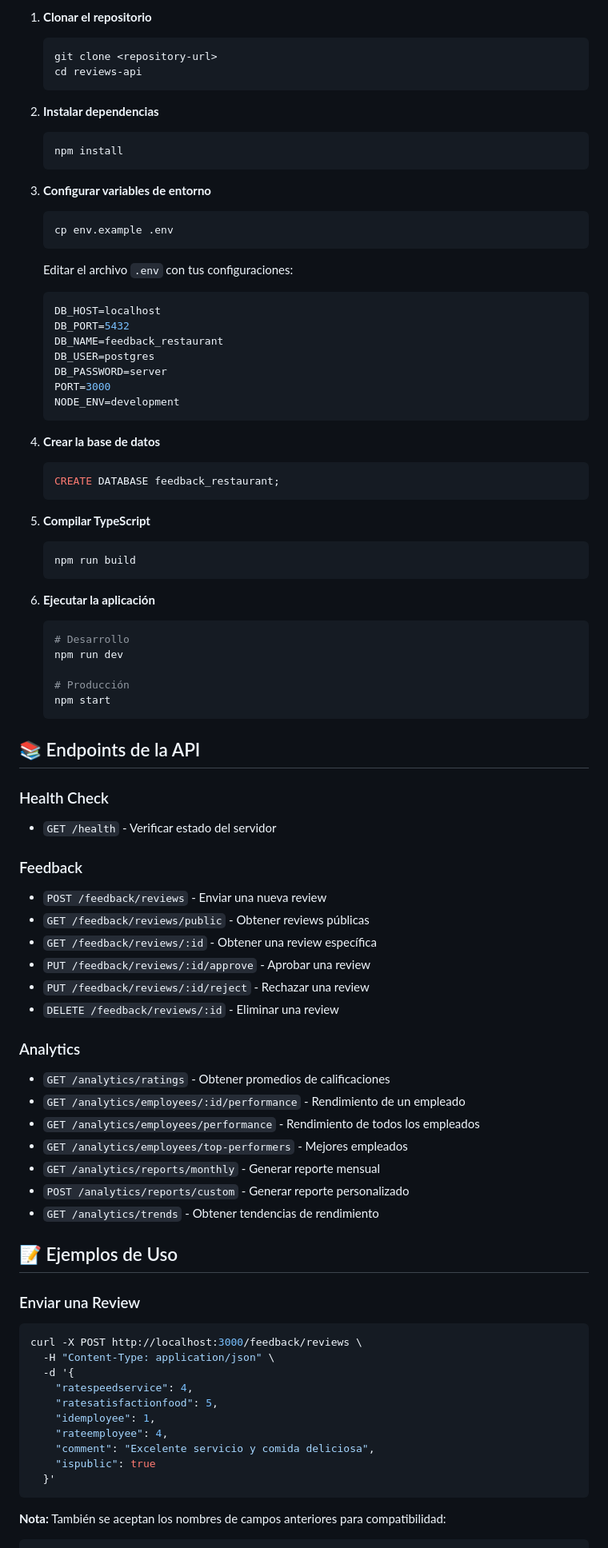
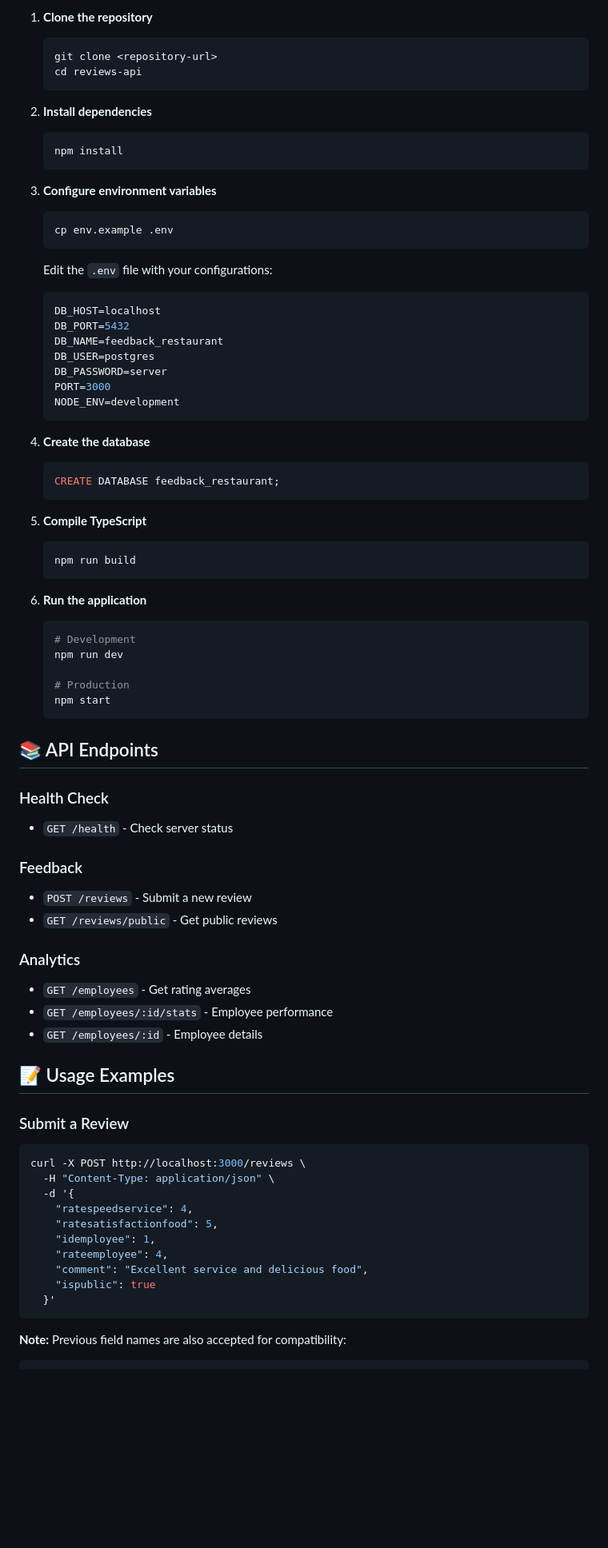
Before and after one commit to FabiusC/feedback_restaurant, a Markdown page: reviews-api/README.md, the part around one of its changes. Shown at 80% size. GitHub-like rendering; blank space fills up the shorter version.

````diff
--- a/reviews-api/README.md
+++ b/reviews-api/README.md
@@ -80,24 +80,24 @@ La aplicación sigue una arquitectura de capas basada en el diagrama UML proporc
 
-1. **Clonar el repositorio**
+1. **Clone the repository**
 
    ```bash
    git clone <repository-url>
    cd reviews-api
    ```
 
-2. **Instalar dependencias**
+2. **Install dependencies**
 
    ```bash
    npm install
    ```
 
-3. **Configurar variables de entorno**
+3. **Configure environment variables**
 
    ```bash
    cp env.example .env
    ```
 
-   Editar el archivo `.env` con tus configuraciones:
+   Edit the `.env` file with your configurations:
 
    ```env
    DB_HOST=localhost
@@ -109,70 +109,62 @@ La aplicación sigue una arquitectura de capas basada en el diagrama UML proporc
    NODE_ENV=development
    ```
 
-4. **Crear la base de datos**
+4. **Create the database**
 
    ```sql
    CREATE DATABASE feedback_restaurant;
    ```
 
-5. **Compilar TypeScript**
+5. **Compile TypeScript**
 
    ```bash
    npm run build
    ```
 
-6. **Ejecutar la aplicación**
+6. **Run the application**
 
    ```bash
-   # Desarrollo
+   # Development
    npm run dev
 
-   # Producción
+   # Production
    npm start
    ```
 
-## 📚 Endpoints de la API
+## 📚 API Endpoints
 
 ### Health Check
 
-- `GET /health` - Verificar estado del servidor
+- `GET /health` - Check server status
 
 ### Feedback
 
-- `POST /feedback/reviews` - Enviar una nueva review
-- `GET /feedback/reviews/public` - Obtener reviews públicas
-- `GET /feedback/reviews/:id` - Obtener una review específica
-- `PUT /feedback/reviews/:id/approve` - Aprobar una review
-- `PUT /feedback/reviews/:id/reject` - Rechazar una review
-- `DELETE /feedback/reviews/:id` - Eliminar una review
+- `POST /reviews` - Submit a new review
+- `GET /reviews/public` - Get public reviews
 
 ### Analytics
 
-- `GET /analytics/ratings` - Obtener promedios de calificaciones
-- `GET /analytics/employees/:id/performance` - Rendimiento de un empleado
-- `GET /analytics/employees/performance` - Rendimiento de todos los empleados
-- `GET /analytics/employees/top-performers` - Mejores empleados
-- `GET /analytics/reports/monthly` - Generar reporte mensual
-- `POST /analytics/reports/custom` - Generar reporte personalizado
-- `GET /analytics/trends` - Obtener tendencias de rendimiento
+- `GET /employees` - Get rating averages
+- `GET /employees/:id/stats` - Employee performance
+- `GET /employees/:id` - Employee details
 
-## 📝 Ejemplos de Uso
+## 📝 Usage Examples
 
-### Enviar una Review
+### Submit a Review
 
 ```bash
-curl -X POST http://localhost:3000/feedback/reviews \
+curl -X POST http://localhost:3000/reviews \
   -H "Content-Type: application/json" \
   -d '{
     "ratespeedservice": 4,
     "ratesatisfactionfood": 5,
     "idemployee": 1,
     "rateemployee": 4,
-    "comment": "Excelente servicio y comida deliciosa",
+    "comment": "Excellent service and delicious food",
     "ispublic": true
   }'
 ```
 
-**Nota:** También se aceptan los nombres de campos anteriores para compatibilidad:
+**Note:** Previous field names are also accepted for compatibility:
 
 ```bash
````
Also changed, not shown: other parts of reviews-api/README.md (+82 -110 lines), feedback-app/README.md (+5 -47 lines).
